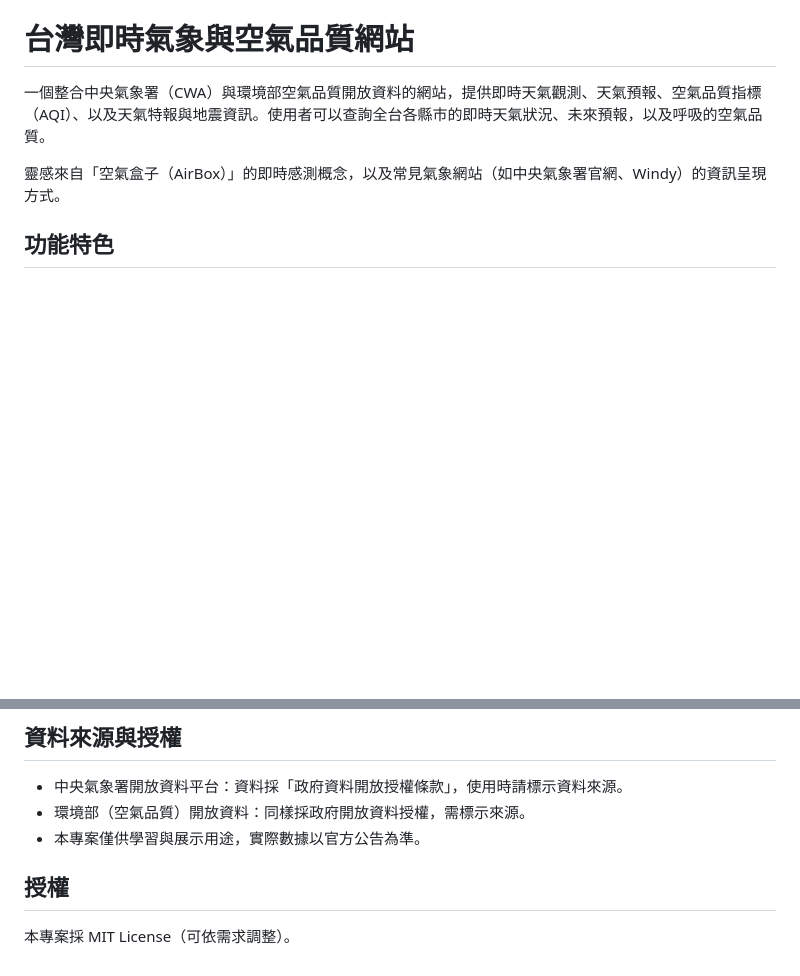
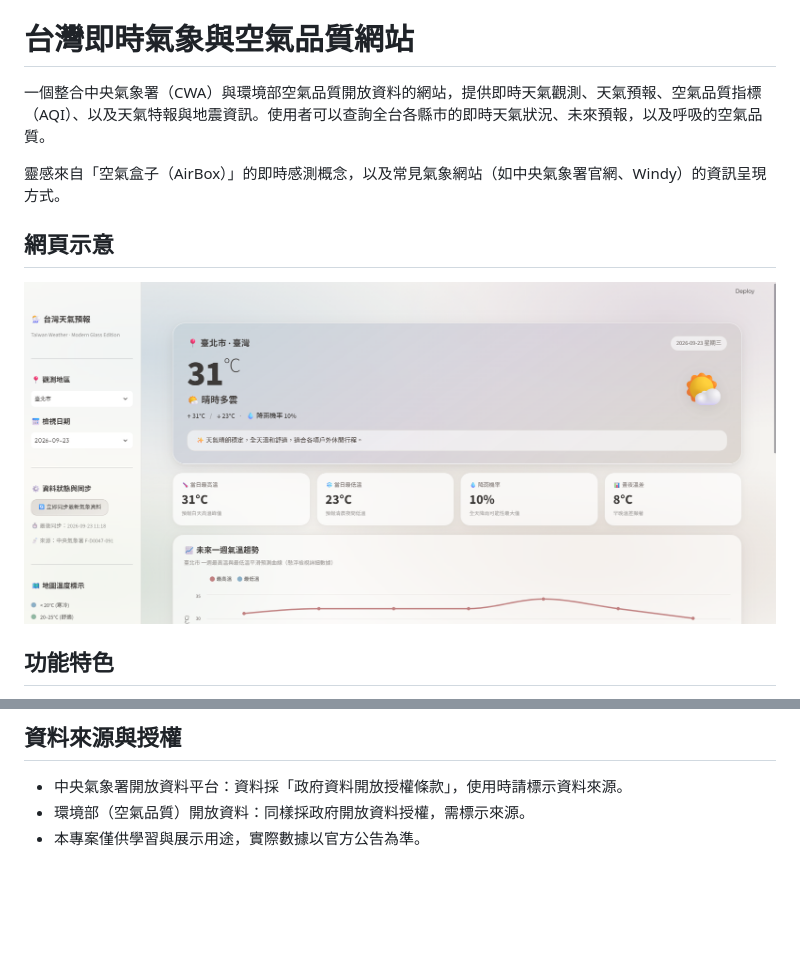
Before and after one commit to fishlovewater/AIoT_L3_CWA_HW1, a Markdown page: README.md, 2 parts joined by grey strips. Rendered like a GitHub page; pictures changed too: image.png (added); blank space fills up the shorter version.

Commit message:
:D

```diff
--- a/README.md
+++ b/README.md
@@ -3,7 +3,8 @@
 一個整合中央氣象署（CWA）與環境部空氣品質開放資料的網站，提供即時天氣觀測、天氣預報、空氣品質指標（AQI）、以及天氣特報與地震資訊。使用者可以查詢全台各縣市的即時天氣狀況、未來預報，以及呼吸的空氣品質。
 
 靈感來自「空氣盒子（AirBox）」的即時感測概念，以及常見氣象網站（如中央氣象署官網、Windy）的資訊呈現方式。
-
+## 網頁示意
+![alt text](image.png)
 ## 功能特色
 
 - **即時天氣觀測**：顯示各縣市／觀測站的溫度、濕度、風向風速、降雨量等即時數據。
@@ -82,7 +83,3 @@ CWA / 環境部 開放資料 API
 - 中央氣象署開放資料平台：資料採「政府資料開放授權條款」，使用時請標示資料來源。
 - 環境部（空氣品質）開放資料：同樣採政府開放資料授權，需標示來源。
 - 本專案僅供學習與展示用途，實際數據以官方公告為準。
-
-## 授權
-
-本專案採 MIT License（可依需求調整）。
```
